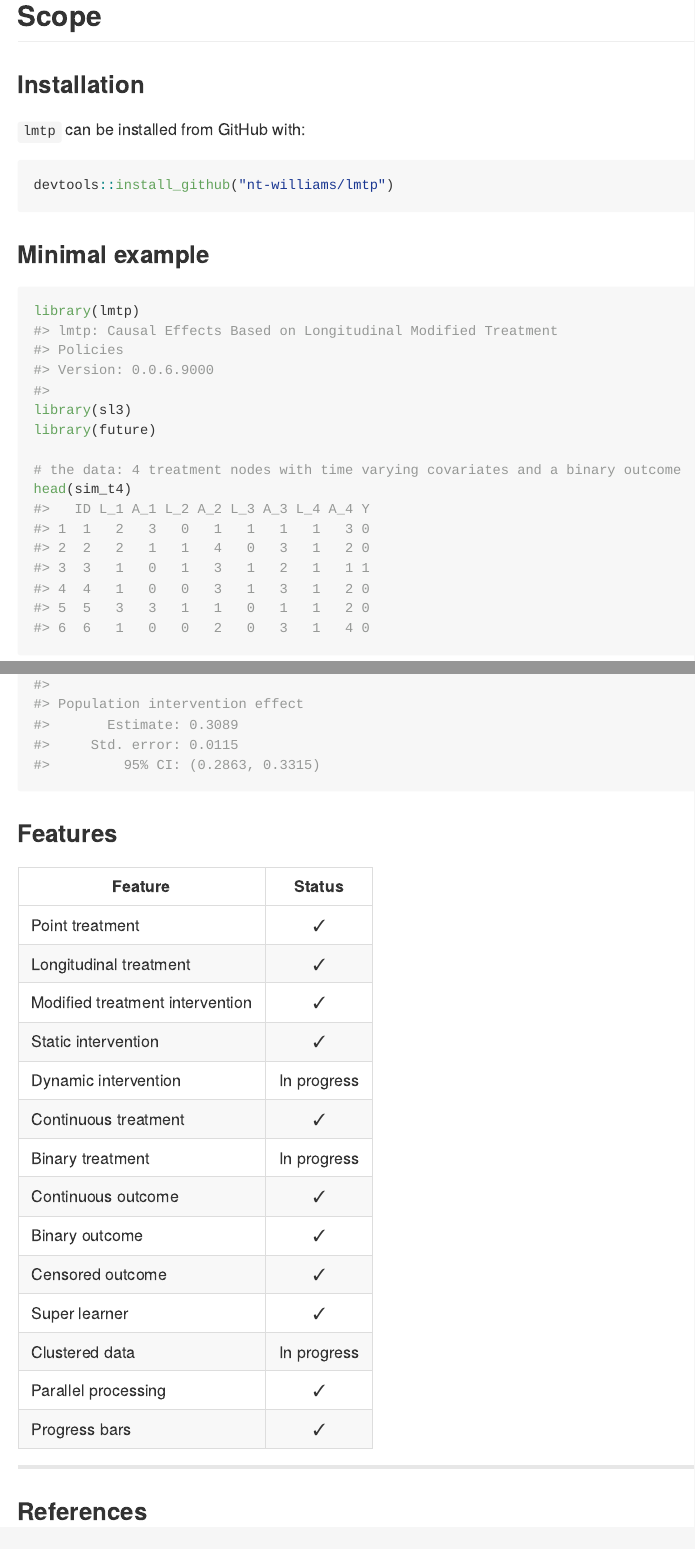
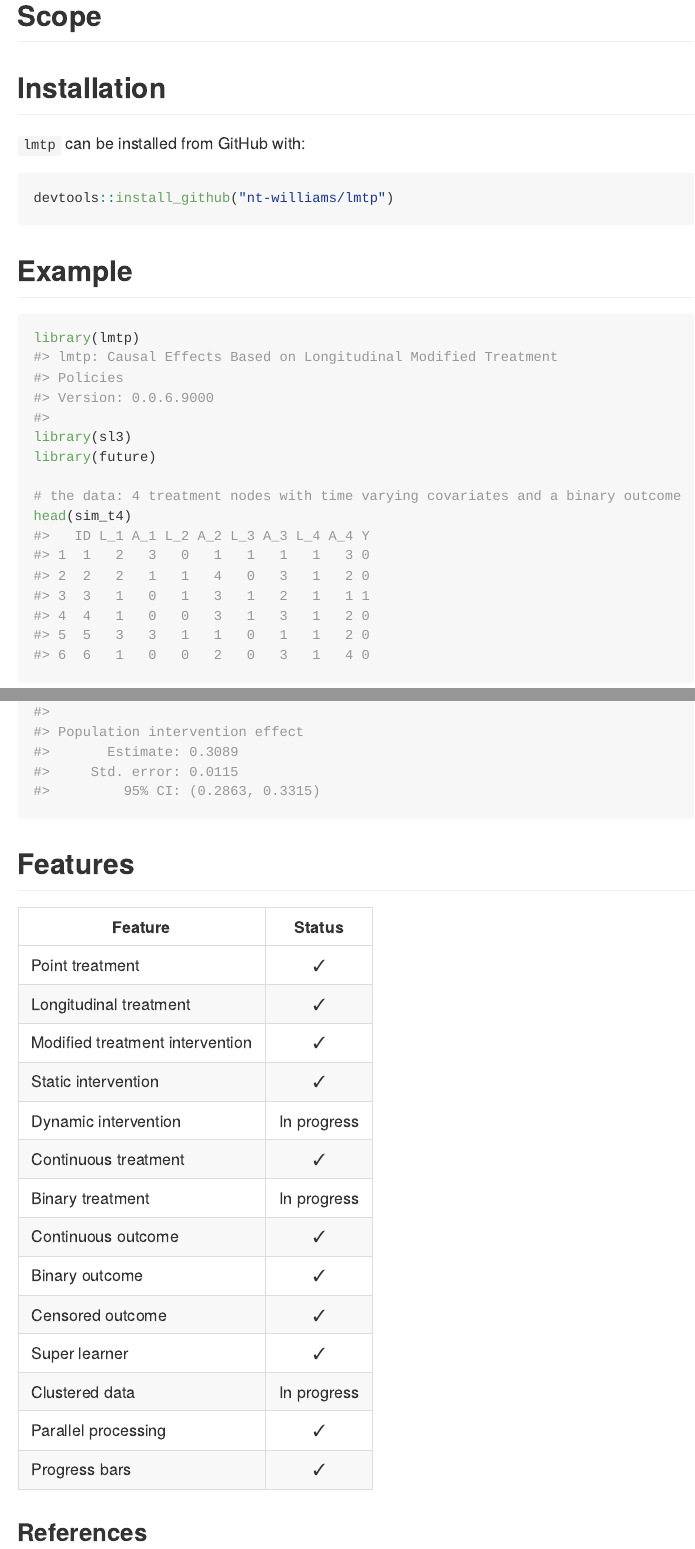
Before and after one commit to nt-williams/lmtp, an R Markdown document (README.Rmd): the page in a window 1100 px wide, from 220 px down, and a second part further down, joined at a grey line. The pictures show the output file README.md that the author committed with the source, drawn offline in the style of GitHub; badge pictures from the web are left out.

Commit message:
README updates

````diff
--- a/README.Rmd
+++ b/README.Rmd
@@ -29,7 +29,7 @@ knitr::opts_chunk$set(
 
 ## Scope
 
-### Installation
+## Installation
 
 `lmtp` can be installed from GitHub with:
 
@@ -37,7 +37,7 @@ knitr::opts_chunk$set(
 devtools::install_github("nt-williams/lmtp")
 ```
 
-### Minimal example
+## Example
 
 ```{r}
 library(lmtp)
@@ -86,7 +86,7 @@ lmtp_tmle(sim_t4, a, "Y", time_varying, k = 1, shift = d,
 #>         95% CI: (0.2863, 0.3315)
 ```
 
-### Features
+## Features
 
 | Feature                         |    Status   |
 |---------------------------------|:-----------:|
````
Also changed, not shown: README.md, README.Rmd (2 more changed lines).
